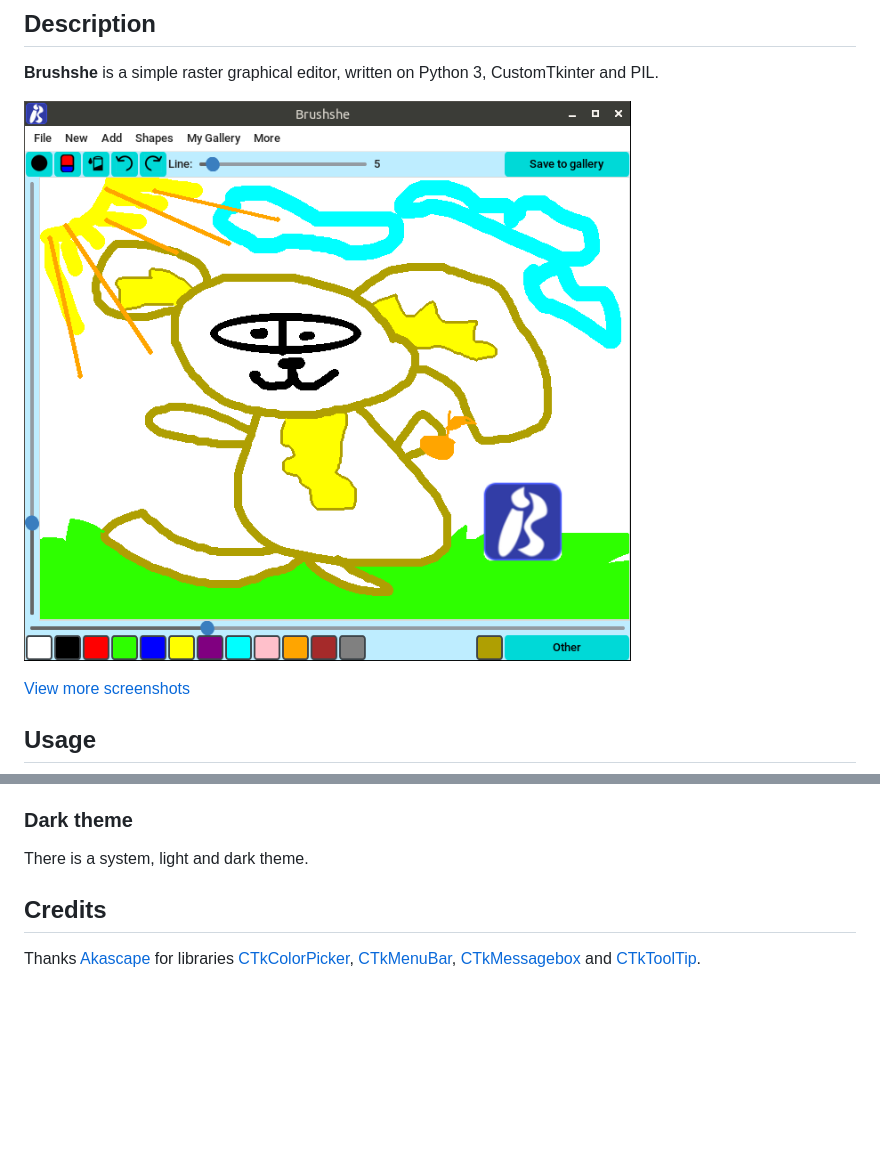
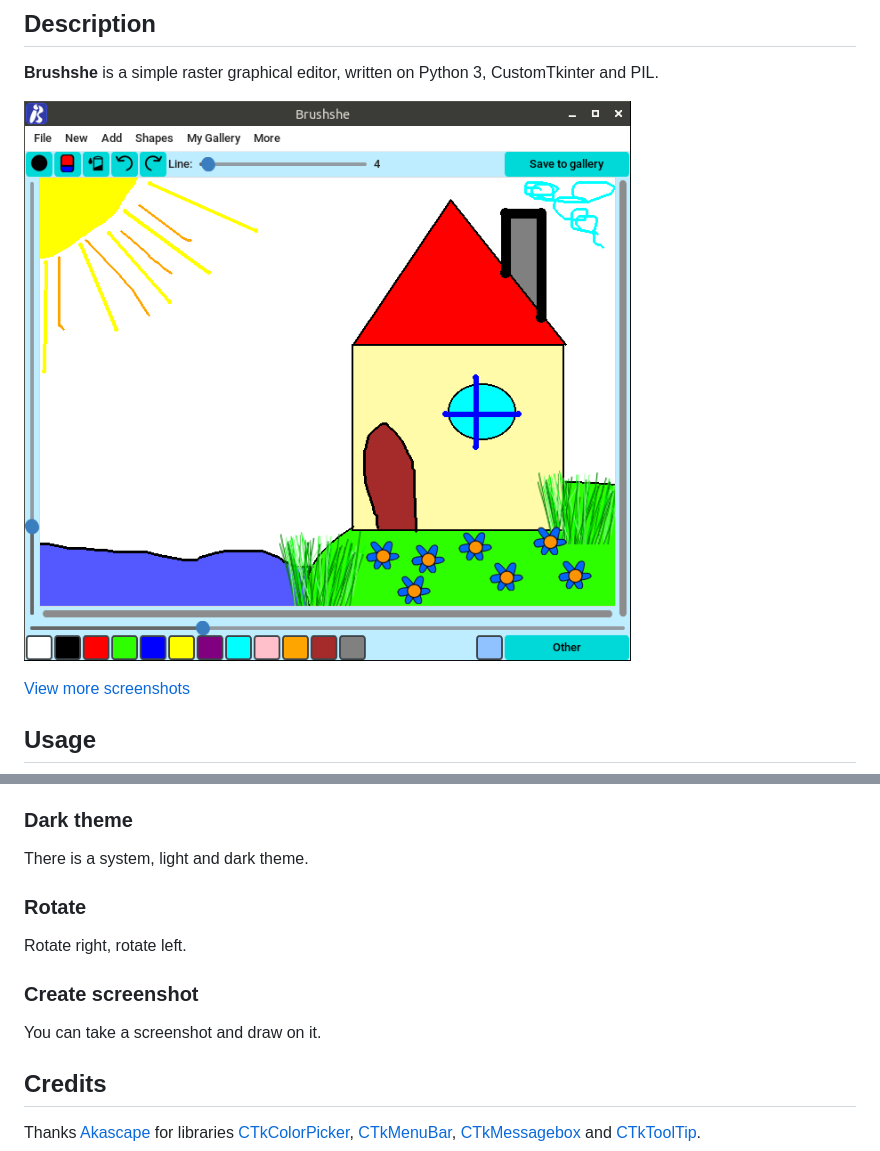
Before and after one commit to limafresh/Brushshe, a Markdown page: README.md, 2 parts joined by grey strips. Rendered like a GitHub page; pictures changed too: screenshot.png; blank space fills up the shorter version.

Commit message:
Added rotate, scrollbars, screenshot function, optimized code

```diff
--- a/README.md
+++ b/README.md
@@ -61,6 +61,10 @@ Blur, detail, contour and grayscale with adjustment slider.
 Window showing images drawn in Brushshe and "saved to gallery". Images from the gallery are stored in `<user_home_folder>/Pictures/Brushshe Images` or `<user_home_folder>/Brushshe Images` on some minimalistic Linux distributions. For saving there is a button "Save to gallery" in toolbar and hotkey Ctrl+S.
 ### Dark theme
 There is a system, light and dark theme.
+### Rotate
+Rotate right, rotate left.
+### Create screenshot
+You can take a screenshot and draw on it.
 
 ## Credits
 Thanks [Akascape](https://github.com/Akascape) for libraries [CTkColorPicker](https://github.com/Akascape/CTkColorPicker), [CTkMenuBar](https://github.com/Akascape/CTkMenuBar), [CTkMessagebox](https://github.com/Akascape/CTkMessagebox) and [CTkToolTip](https://github.com/Akascape/CTkToolTip).
```
Also changed, not shown: 3 other files.
